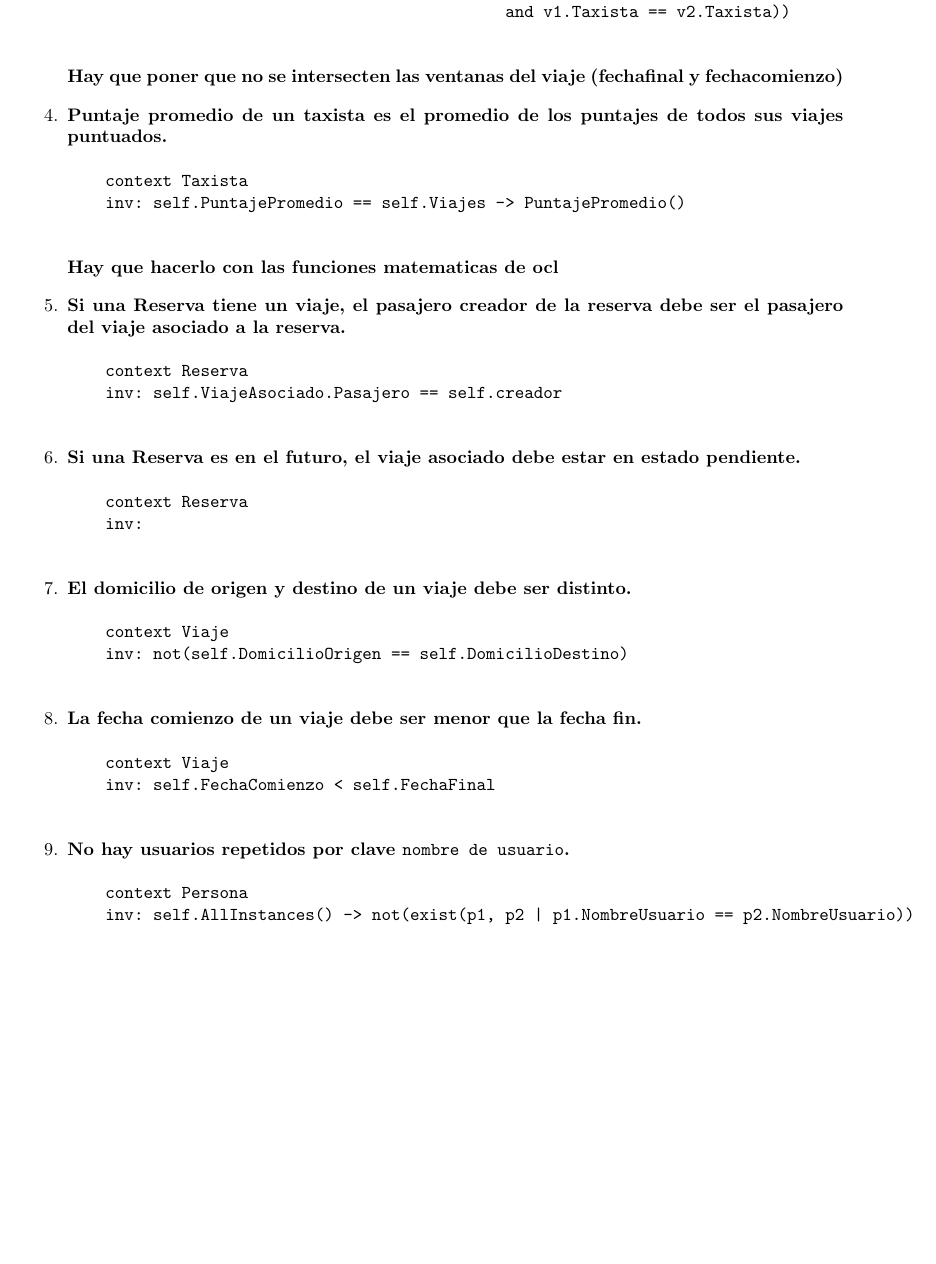
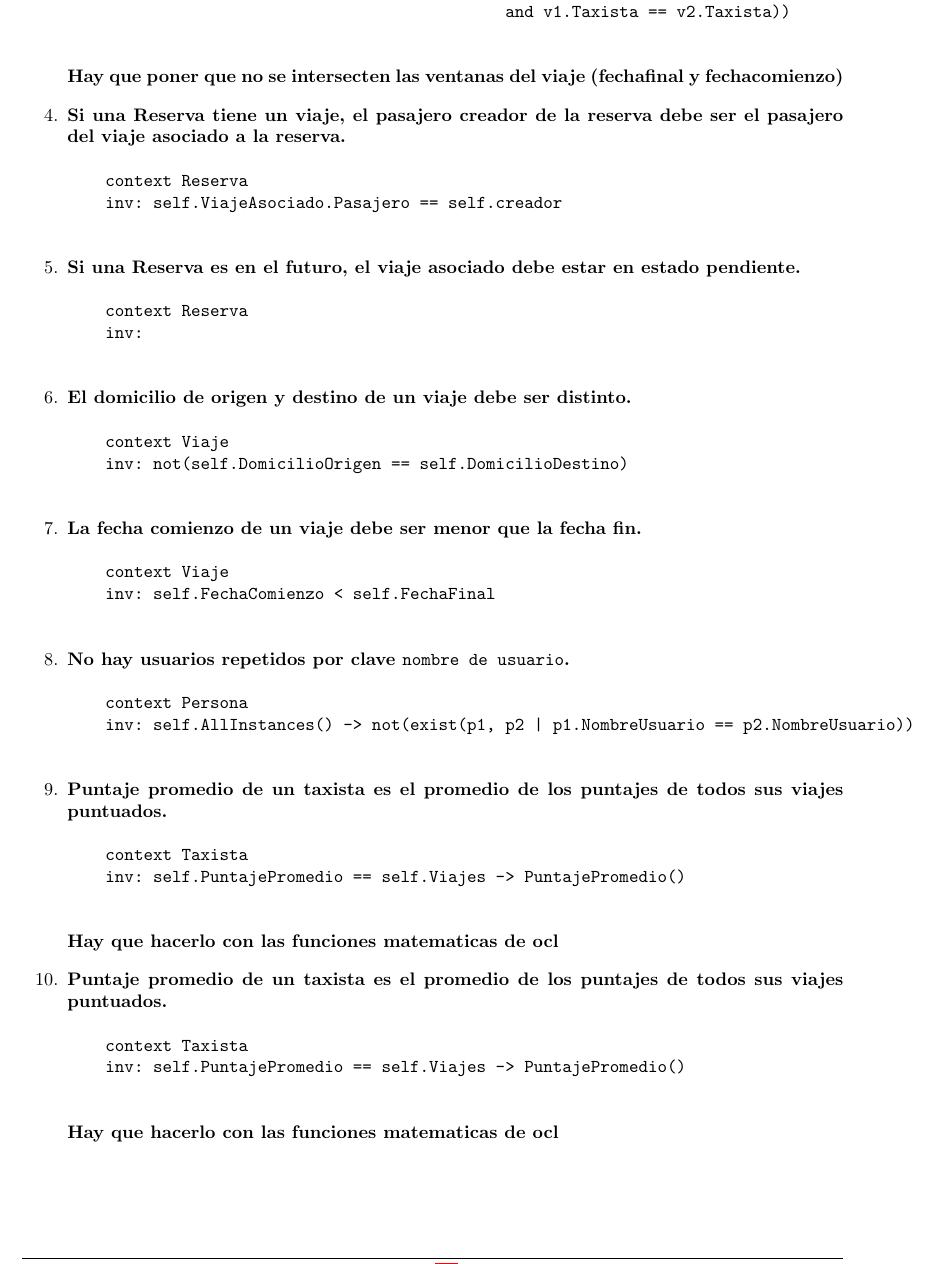
Before and after one commit to matiaschapresto/ingsoft1, a LaTeX document (tp2/tex/informe.tex, which reads tp2/tex/conceptual.tex): part of page 18 of 24, cut so that both start at the same text, the shorter picture padded with empty space. Compiled offline with pdfLaTeX.

Commit message:
fixes maquetado

```diff
--- a/tp2/tex/conceptual.tex
+++ b/tp2/tex/conceptual.tex
@@ -28,12 +28,6 @@
 		\end{ocl}
 		\textbf{Hay que poner que no se intersecten las ventanas del viaje (fechafinal y fechacomienzo)}
 
-	\item \begin{ocl}{Puntaje promedio de un taxista es el promedio de los puntajes de todos sus viajes puntuados.}
-		  context Taxista
-		  inv: self.PuntajePromedio == self.Viajes -> PuntajePromedio()
-		\end{ocl}
-		\textbf{Hay que hacerlo con las funciones matematicas de ocl}
-
 	\item \begin{ocl}{Si una Reserva tiene un viaje, el pasajero creador de la reserva debe ser el pasajero del viaje asociado a la reserva.}
 		  context Reserva
 		  inv: self.ViajeAsociado.Pasajero == self.creador
@@ -58,4 +52,17 @@
 		  context Persona
 		  inv: self.AllInstances() -> not(exist(p1, p2 | p1.NombreUsuario == p2.NombreUsuario))
 		\end{ocl}
+
+	\item \begin{ocl}{Puntaje promedio de un taxista es el promedio de los puntajes de todos sus viajes puntuados.}
+		  context Taxista
+		  inv: self.PuntajePromedio == self.Viajes -> PuntajePromedio()
+		\end{ocl}
+		\textbf{Hay que hacerlo con las funciones matematicas de ocl}
+
+	\item \begin{ocl}{Puntaje promedio de un taxista es el promedio de los puntajes de todos sus viajes puntuados.}
+		  context Taxista
+		  inv: self.PuntajePromedio == self.Viajes -> PuntajePromedio()
+		\end{ocl}
+		\textbf{Hay que hacerlo con las funciones matematicas de ocl}
+
 \end{enumerate}
```
